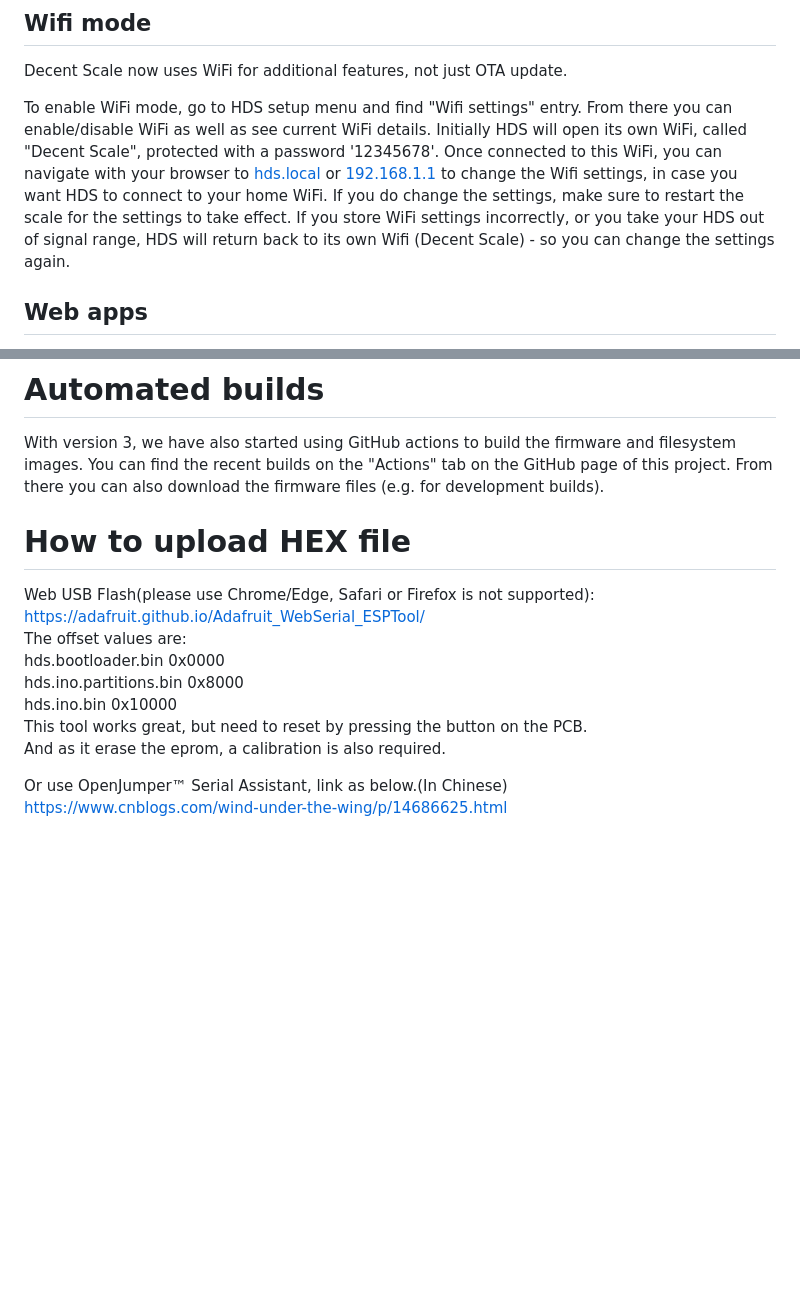
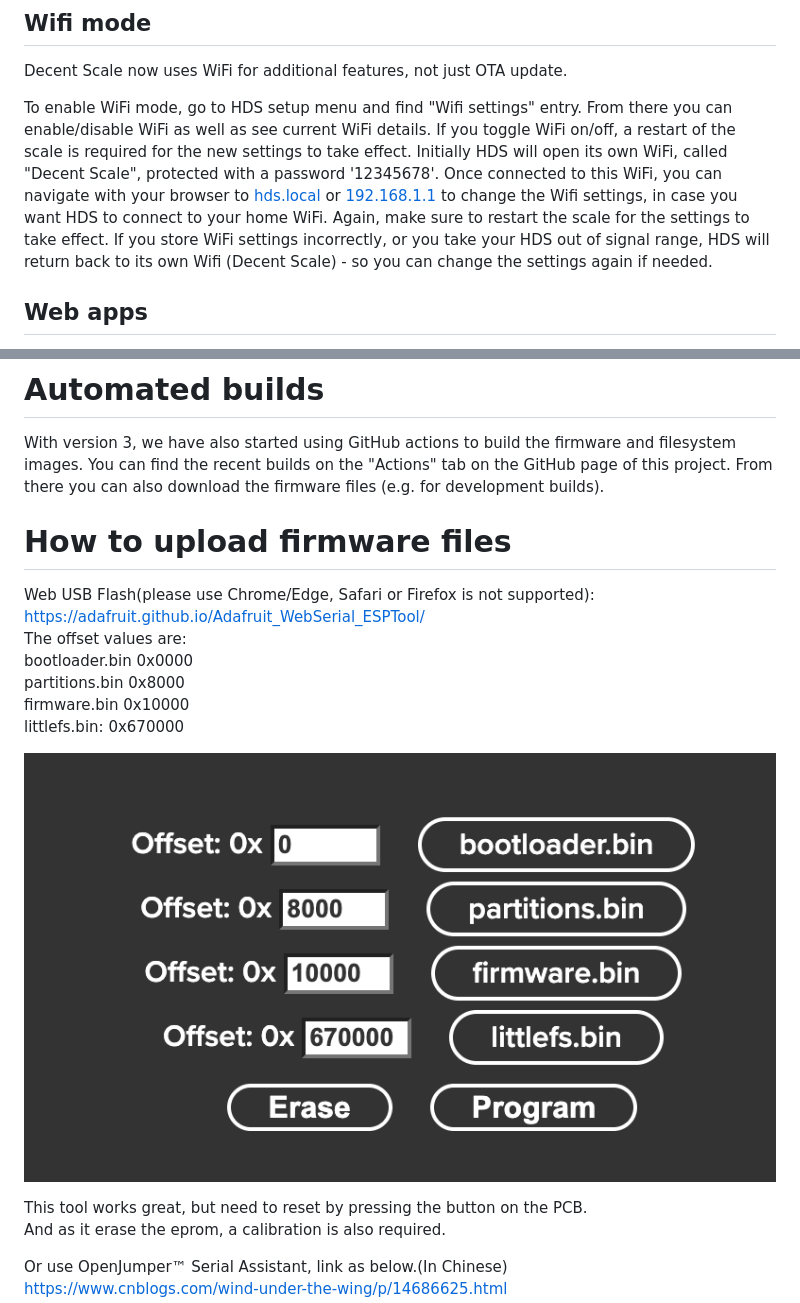
Before and after one commit to decentespresso/openscale, a Markdown page: README.md, 2 parts joined by grey strips. GitHub-like rendering; pictures changed too: assets/esp-tool.png (added); blank space fills up the shorter version.

```diff
--- a/README.md
+++ b/README.md
@@ -26,10 +26,10 @@ After this, one can simply use `$pio run -t upload` and platformio will build an
 
 Decent Scale now uses WiFi for additional features, not just OTA update.
 
-To enable WiFi mode, go to HDS setup menu and find "Wifi settings" entry. From there you can enable/disable WiFi as well as see current WiFi details.
+To enable WiFi mode, go to HDS setup menu and find "Wifi settings" entry. From there you can enable/disable WiFi as well as see current WiFi details. If you toggle WiFi on/off, a restart of the scale is required for the new settings to take effect.
 Initially HDS will open its own WiFi, called "Decent Scale", protected with a password '12345678'. Once connected to this WiFi, you can navigate with your browser to [hds.local](http://hds.local) or [192.168.1.1](http://192.168.1.1) to change the Wifi settings, in case you want HDS to connect to your home WiFi.
-If you do change the settings, make sure to restart the scale for the settings to take effect.
-If you store WiFi settings incorrectly, or you take your HDS out of signal range, HDS will return back to its own Wifi (Decent Scale) - so you can change the settings again.
+Again, make sure to restart the scale for the settings to take effect.
+If you store WiFi settings incorrectly, or you take your HDS out of signal range, HDS will return back to its own Wifi (Decent Scale) - so you can change the settings again if needed.
 
 ## Web apps
 The same web apps that could be used with Half Decent Scale from [the web](https://decentespresso.com/docs/introducing_half_decent_scale_web_apps) have now been rewritten to run directly from the Half Decent Scale.
@@ -59,13 +59,19 @@ Simply run `pio run -t buildfs -t uploadfs` with the Esp32s3 connected to your c
 
 With version 3, we have also started using GitHub actions to build the firmware and filesystem images. You can find the recent builds on the "Actions" tab on the GitHub page of this project. From there you can also download the firmware files (e.g. for development builds).
 
-# How to upload HEX file
+
+# How to upload firmware files
 Web USB Flash(please use Chrome/Edge, Safari or Firefox is not supported):<br />
 https://adafruit.github.io/Adafruit_WebSerial_ESPTool/ <br />
 The offset values are:<br />
-hds.bootloader.bin 0x0000<br />
-hds.ino.partitions.bin 0x8000<br />
-hds.ino.bin 0x10000<br />
+bootloader.bin 0x0000<br />
+partitions.bin 0x8000<br />
+firmware.bin 0x10000<br />
+littlefs.bin: 0x670000<br />
+
+![binary offsets](./assets/esp-tool.png)
+
+
 This tool works great, but need to reset by pressing the button on the PCB.<br />
 And as it erase the eprom, a calibration is also required.<br />
 
```
